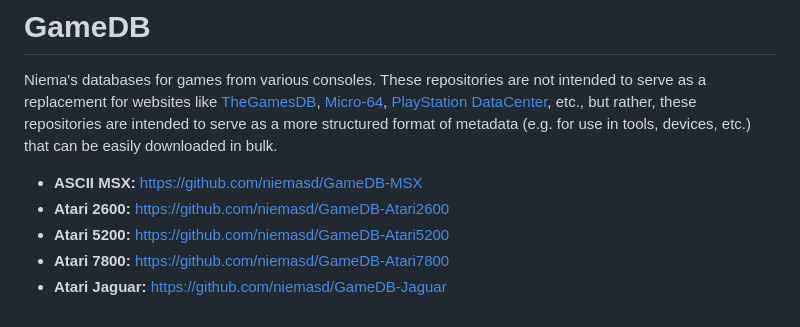
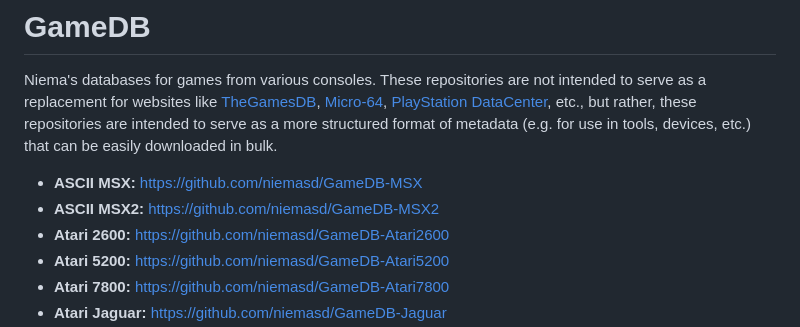
Before and after one commit to niemasd/GameDB, a Markdown page: README.md, the part around the change. Rendered like a GitHub page.

```diff
--- a/README.md
+++ b/README.md
@@ -3,6 +3,7 @@
 Niema's databases for games from various consoles. These repositories are not intended to serve as a replacement for websites like [TheGamesDB](https://thegamesdb.net/), [Micro-64](http://micro-64.com/database/masterlist.shtml), [PlayStation DataCenter](https://psxdatacenter.com/), etc., but rather, these repositories are intended to serve as a more structured format of metadata (e.g. for use in tools, devices, etc.) that can be easily downloaded in bulk.
 
 * **ASCII MSX:** https://github.com/niemasd/GameDB-MSX
+* **ASCII MSX2:** https://github.com/niemasd/GameDB-MSX2
 * **Atari 2600:** https://github.com/niemasd/GameDB-Atari2600
 * **Atari 5200:** https://github.com/niemasd/GameDB-Atari5200
 * **Atari 7800:** https://github.com/niemasd/GameDB-Atari7800
```
